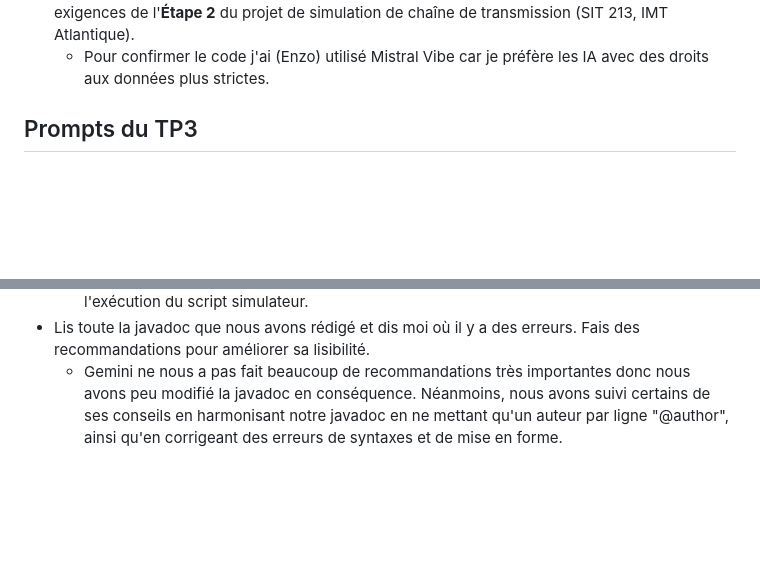
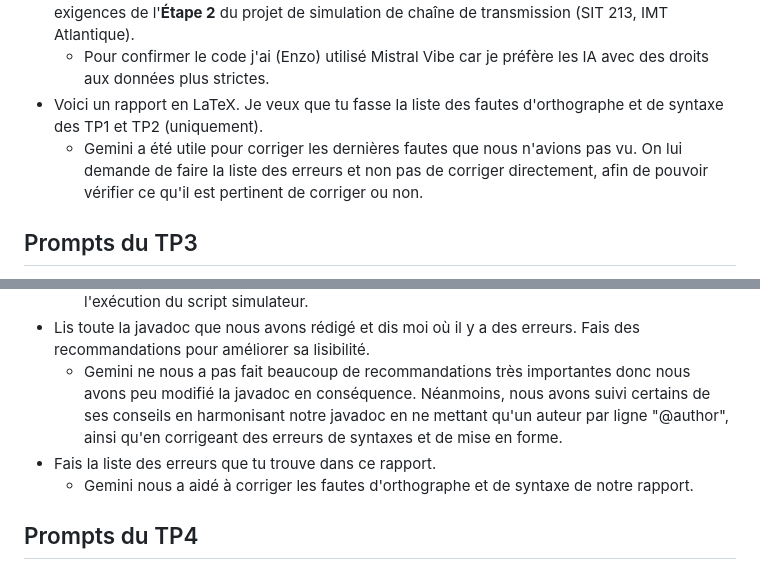
Before and after one commit to PAULMILLAT/Projet_Simulateur_Chaine_Trans, a Markdown page: ai_prompts.md, 2 parts joined by grey strips. Drawn GitHub-style; blank space fills up the shorter version.

Commit message:
update ai prompts

```diff
--- a/ai_prompts.md
+++ b/ai_prompts.md
@@ -35,6 +35,8 @@ Caused by: java.lang.ClassNotFoundException: tests.TestSimulateur quand j'execut
     * L'objectif des tests bash (déjà générés par IA pour le TP1) est de compléter les tests java par des tests plus rapides à exécuter et facilitant le test des options choisies lors de l'exécution du script simulateur.
 * Agis en tant qu'expert en ingénierie logicielle Java et en télécommunications. Analyse le code source fourni ci-dessous pour vérifier s'il implémente correctement et intégralement les exigences de l'**Étape 2** du projet de simulation de chaîne de transmission (SIT 213, IMT Atlantique).
     * Pour confirmer le code j'ai (Enzo) utilisé Mistral Vibe car je préfère les IA avec des droits aux données plus strictes.
+* Voici un rapport en LaTeX. Je veux que tu fasse la liste des fautes d'orthographe et de syntaxe des TP1 et TP2 (uniquement).
+    * Gemini a été utile pour corriger les dernières fautes que nous n'avions pas vu. On lui demande de faire la liste des erreurs et non pas de corriger directement, afin de pouvoir vérifier ce qu'il est pertinent de corriger ou non.
 
 ## Prompts du TP3
 * Pourquoi mes fichiers de test refusent d'apartenir au package test.
@@ -45,3 +47,7 @@ Caused by: java.lang.ClassNotFoundException: tests.TestSimulateur quand j'execut
     * L'objectif des tests bash (déjà générés par IA pour le TP1) est de compléter les tests java par des tests plus rapides à exécuter et facilitant le test des options choisies lors de l'exécution du script simulateur.
 * Lis toute la javadoc que nous avons rédigé et dis moi où il y a des erreurs. Fais des recommandations pour améliorer sa lisibilité.
     * Gemini ne nous a pas fait beaucoup de recommandations très importantes donc nous avons peu modifié la javadoc en conséquence. Néanmoins, nous avons suivi certains de ses conseils en harmonisant notre javadoc en ne mettant qu'un auteur par ligne "@author", ainsi qu'en corrigeant des erreurs de syntaxes et de mise en forme.
+* Fais la liste des erreurs que tu trouve dans ce rapport.
+    * Gemini nous a aidé à corriger les fautes d'orthographe et de syntaxe de notre rapport.
+
+## Prompts du TP4
```
